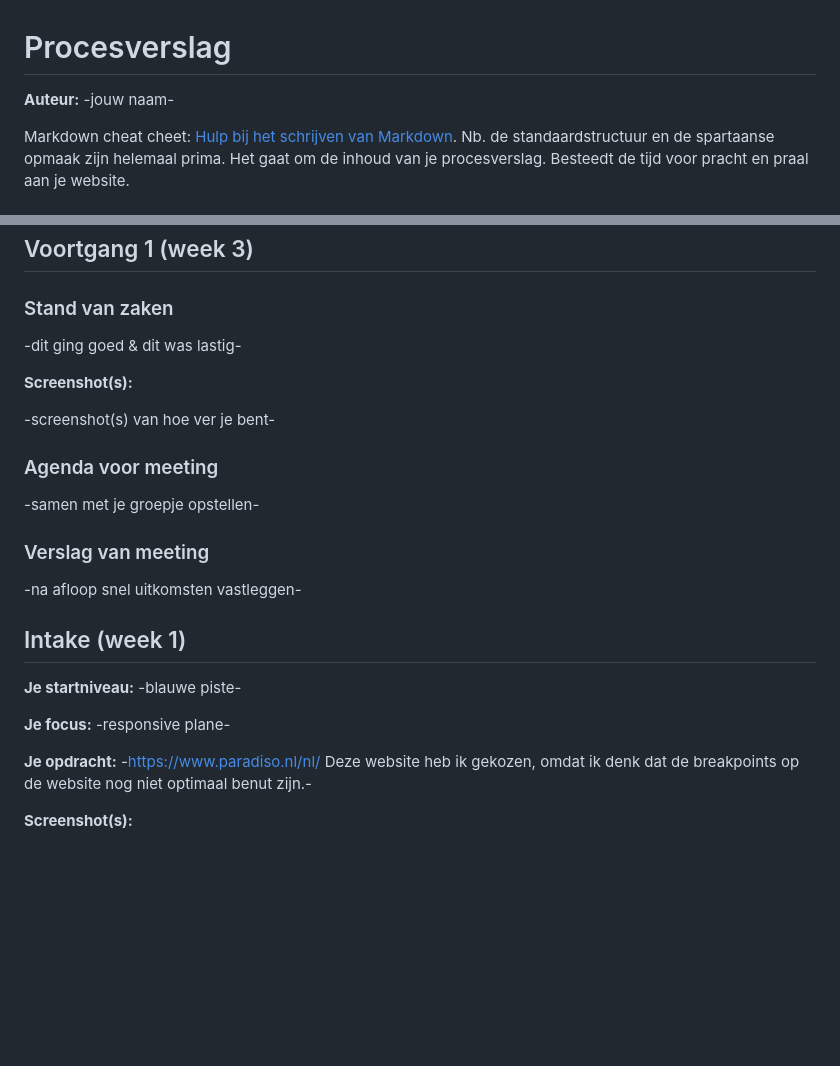
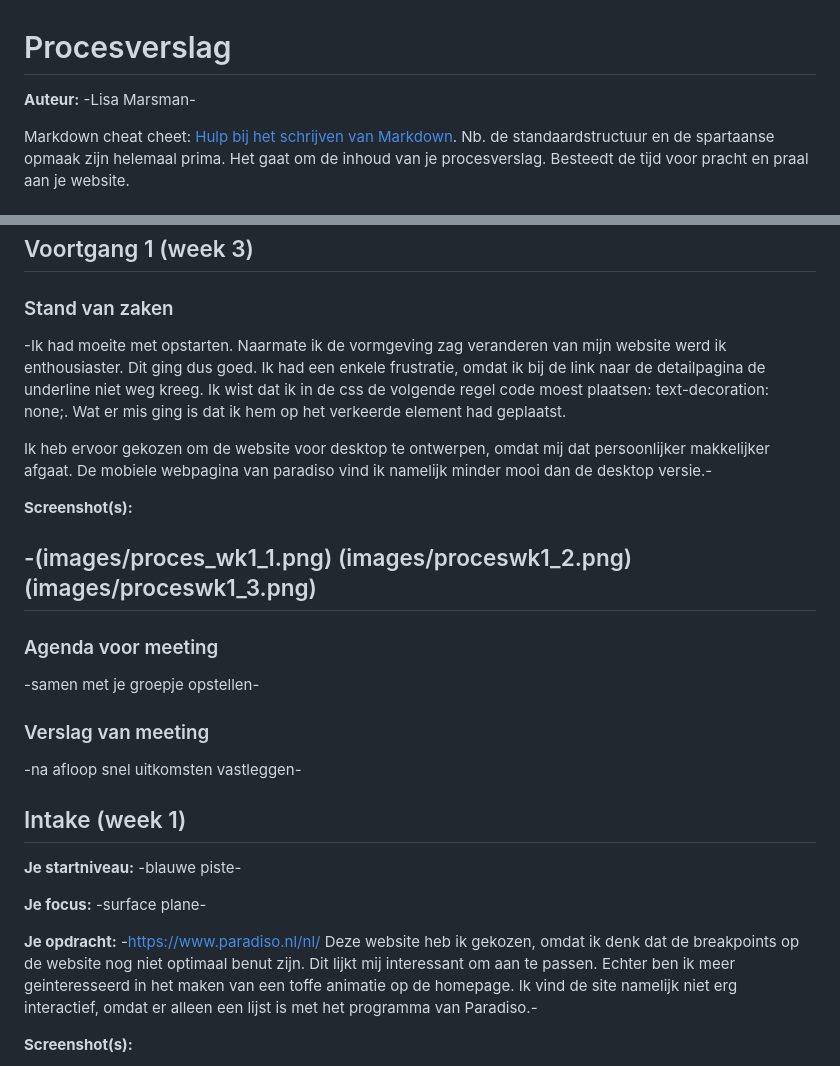
Before and after one commit to LisaMarsman/frontenddevelopment, a Markdown page: readme.md, 2 parts joined by grey strips. GitHub-like rendering; blank space fills up the shorter version.

Commit message:
Add files via upload
Procesverslag aangepast.

```diff
--- a/readme.md
+++ b/readme.md
@@ -1,5 +1,5 @@
 # Procesverslag
-**Auteur:** -jouw naam-
+**Auteur:** -Lisa Marsman-
 
 Markdown cheat cheet: [Hulp bij het schrijven van Markdown](https://github.com/adam-p/markdown-here/wiki/Markdown-Cheatsheet). Nb. de standaardstructuur en de spartaanse opmaak zijn helemaal prima. Het gaat om de inhoud van je procesverslag. Besteedt de tijd voor pracht en praal aan je website.
 
@@ -38,11 +38,16 @@ Markdown cheat cheet: [Hulp bij het schrijven van Markdown](https://github.com/a
 
 ### Stand van zaken
 
--dit ging goed & dit was lastig-
+-Ik had moeite met opstarten. Naarmate ik de vormgeving zag veranderen van mijn website werd ik enthousiaster. Dit ging dus goed. Ik had een enkele frustratie, omdat ik bij de link naar de detailpagina de underline niet weg kreeg. Ik wist dat ik in de css de volgende regel code moest plaatsen: text-decoration: none;. Wat er mis ging is dat ik hem op het verkeerde element had geplaatst.
+
+Ik heb ervoor gekozen om de website voor desktop te ontwerpen, omdat mij dat persoonlijker makkelijker afgaat. De mobiele webpagina van paradiso vind ik namelijk minder mooi dan de desktop versie.-
 
 **Screenshot(s):**
 
--screenshot(s) van hoe ver je bent-
+-(images/proces_wk1_1.png)
+(images/proceswk1_2.png)
+(images/proceswk1_3.png)
+-
 
 ### Agenda voor meeting
 
@@ -58,10 +63,10 @@ Markdown cheat cheet: [Hulp bij het schrijven van Markdown](https://github.com/a
 
 **Je startniveau:** -blauwe piste-
 
-**Je focus:** -responsive plane-
+**Je focus:** -surface plane-
 
 **Je opdracht:** -https://www.paradiso.nl/nl/
-Deze website heb ik gekozen, omdat ik denk dat de breakpoints op de website nog niet optimaal benut zijn.-
+Deze website heb ik gekozen, omdat ik denk dat de breakpoints op de website nog niet optimaal benut zijn. Dit lijkt mij interessant om aan te passen. Echter ben ik meer geinteresseerd in het maken van een toffe animatie op de homepage. Ik vind de site namelijk niet erg interactief, omdat er alleen een lijst is met het programma van Paradiso.-
 
 **Screenshot(s):**
 
```
Also changed, not shown: images/breakdownschets.png (added), images/proces_wk1_1.png (added), images/proceswk1_2.png (added), images/proceswk1_3.png (added), 1 other file.
